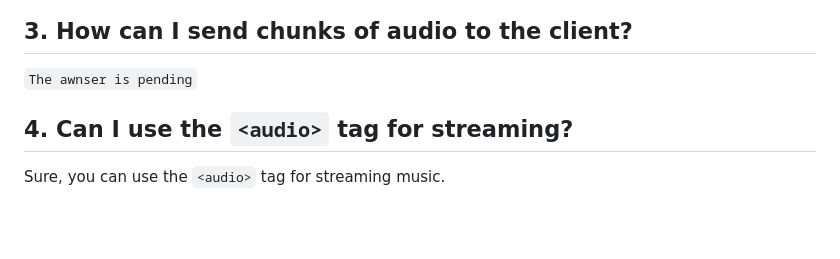
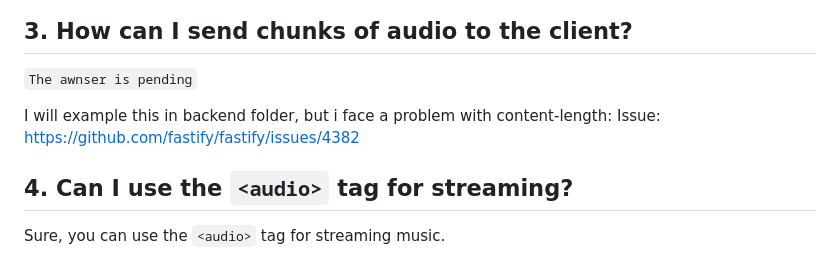
Before and after one commit to alexcastrodev/streaming-music-research, a Markdown page: readme.md, the part around the change. GitHub-like rendering; blank space fills up the shorter version.

```diff
--- a/readme.md
+++ b/readme.md
@@ -96,6 +96,9 @@ In my example, the browser was setted to throlling `fast 3G`, so the browser wil
 
 `The awnser is pending`
 
+I will example this in backend folder, but i face a problem with content-length:
+Issue: https://github.com/fastify/fastify/issues/4382
+
 ## 4. Can I use the `<audio>` tag for streaming?
 
 Sure, you can use the `<audio>` tag for streaming music.
```
